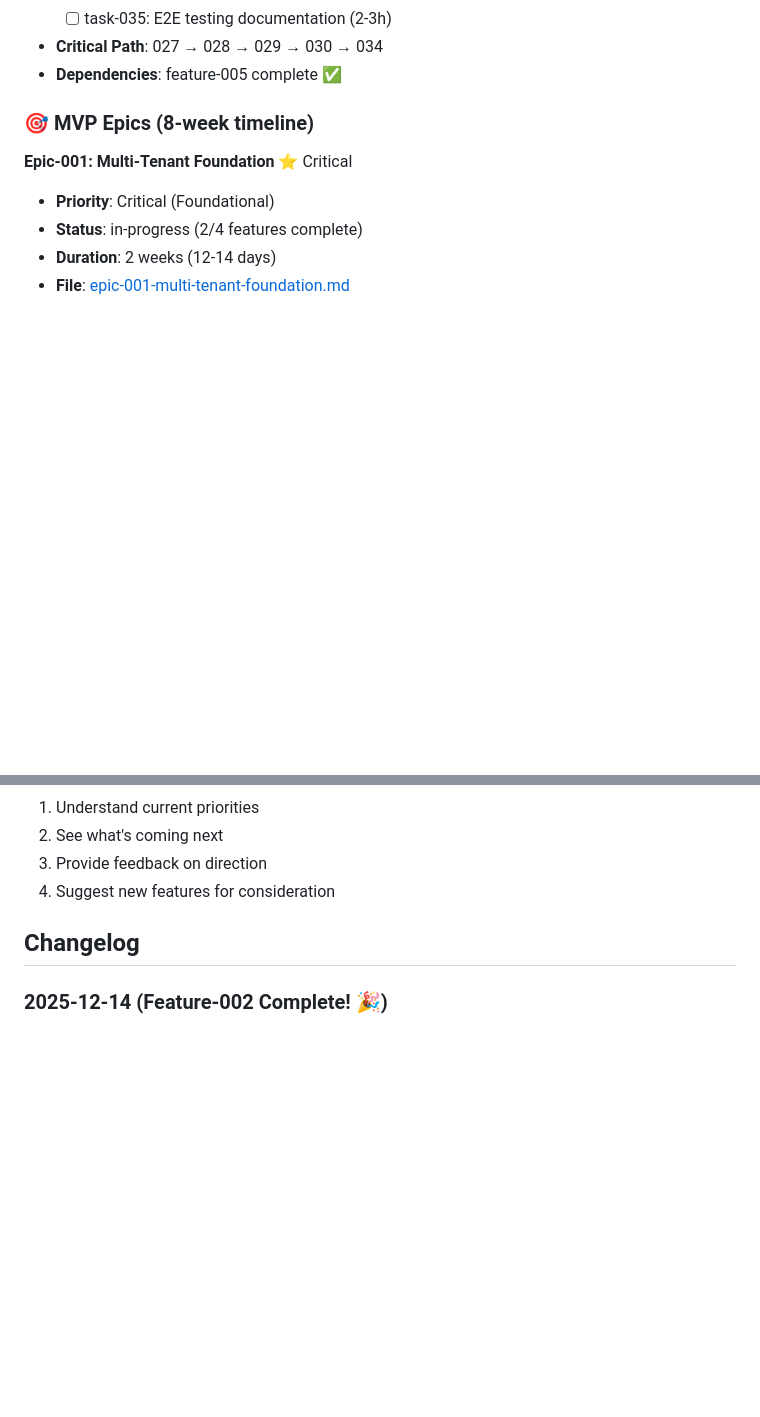
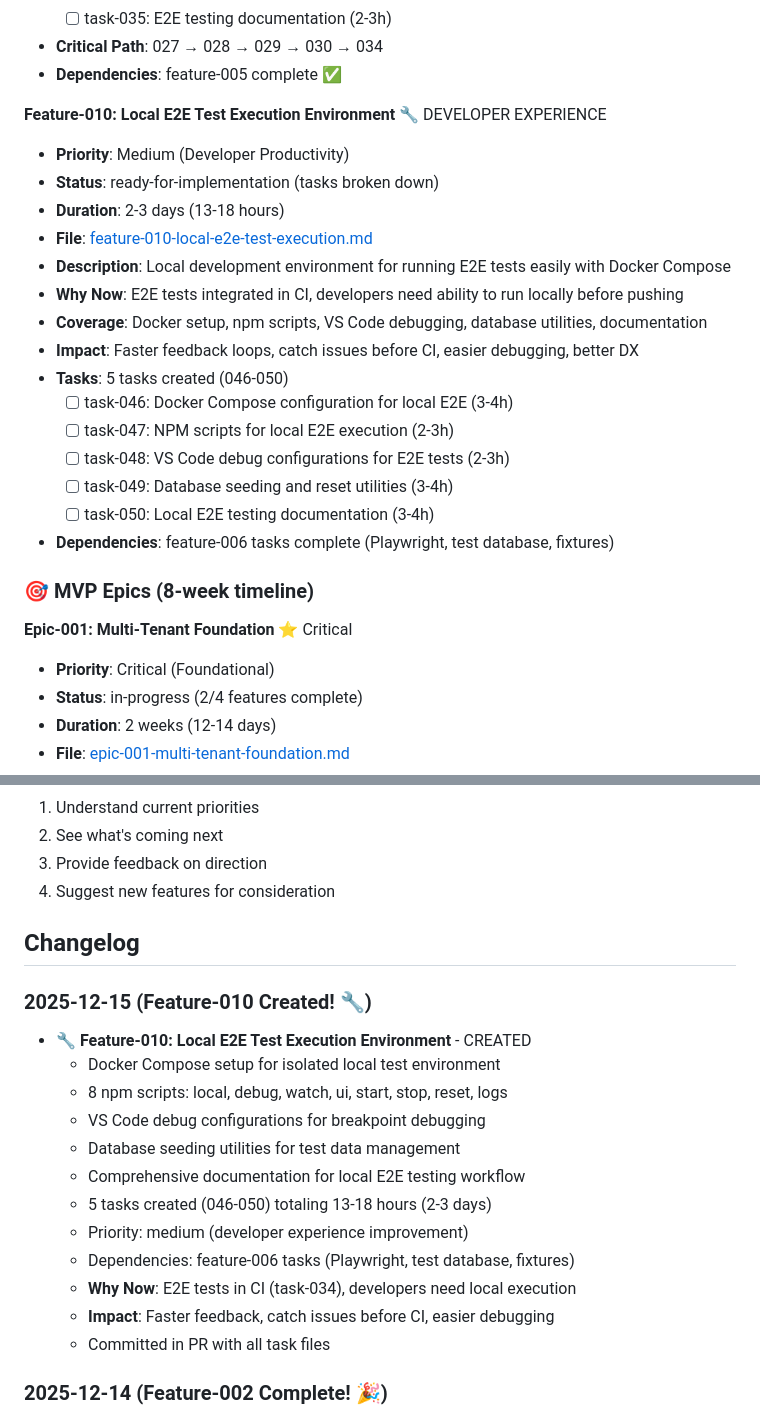
Before and after one commit to tidemann/st44-home, a Markdown page: tasks/ROADMAP.md, 2 parts joined by grey strips. Rendered like a GitHub page; blank space fills up the shorter version.

Commit message:
docs: update ROADMAP with feature-010

```diff
--- a/tasks/ROADMAP.md
+++ b/tasks/ROADMAP.md
@@ -51,6 +51,23 @@ This roadmap outlines planned features and epics for the project. It's maintaine
   - [ ] task-035: E2E testing documentation (2-3h)
 - **Critical Path**: 027 → 028 → 029 → 030 → 034
 - **Dependencies**: feature-005 complete ✅
+
+**Feature-010: Local E2E Test Execution Environment** 🔧 DEVELOPER EXPERIENCE
+- **Priority**: Medium (Developer Productivity)
+- **Status**: ready-for-implementation (tasks broken down)
+- **Duration**: 2-3 days (13-18 hours)
+- **File**: [feature-010-local-e2e-test-execution.md](features/feature-010-local-e2e-test-execution.md)
+- **Description**: Local development environment for running E2E tests easily with Docker Compose
+- **Why Now**: E2E tests integrated in CI, developers need ability to run locally before pushing
+- **Coverage**: Docker setup, npm scripts, VS Code debugging, database utilities, documentation
+- **Impact**: Faster feedback loops, catch issues before CI, easier debugging, better DX
+- **Tasks**: 5 tasks created (046-050)
+  - [ ] task-046: Docker Compose configuration for local E2E (3-4h)
+  - [ ] task-047: NPM scripts for local E2E execution (2-3h)
+  - [ ] task-048: VS Code debug configurations for E2E tests (2-3h)
+  - [ ] task-049: Database seeding and reset utilities (3-4h)
+  - [ ] task-050: Local E2E testing documentation (3-4h)
+- **Dependencies**: feature-006 tasks complete (Playwright, test database, fixtures)
 
 ### 🎯 MVP Epics (8-week timeline)
 
@@ -360,6 +377,20 @@ Features are prioritized based on:
 
 ## Changelog
 
+### 2025-12-15 (Feature-010 Created! 🔧)
+- 🔧 **Feature-010: Local E2E Test Execution Environment** - CREATED
+  - Docker Compose setup for isolated local test environment
+  - 8 npm scripts: local, debug, watch, ui, start, stop, reset, logs
+  - VS Code debug configurations for breakpoint debugging
+  - Database seeding utilities for test data management
+  - Comprehensive documentation for local E2E testing workflow
+  - 5 tasks created (046-050) totaling 13-18 hours (2-3 days)
+  - Priority: medium (developer experience improvement)
+  - Dependencies: feature-006 tasks (Playwright, test database, fixtures)
+  - **Why Now**: E2E tests in CI (task-034), developers need local execution
+  - **Impact**: Faster feedback, catch issues before CI, easier debugging
+  - Committed in PR with all task files
+
 ### 2025-12-14 (Feature-002 Complete! 🎉)
 - 🎉 **FEATURE-002 100% COMPLETE** - Multi-Tenant Database Schema finished!
   - All 10 tasks completed in ~7 hours (vs 25-35 hours estimated)
```
